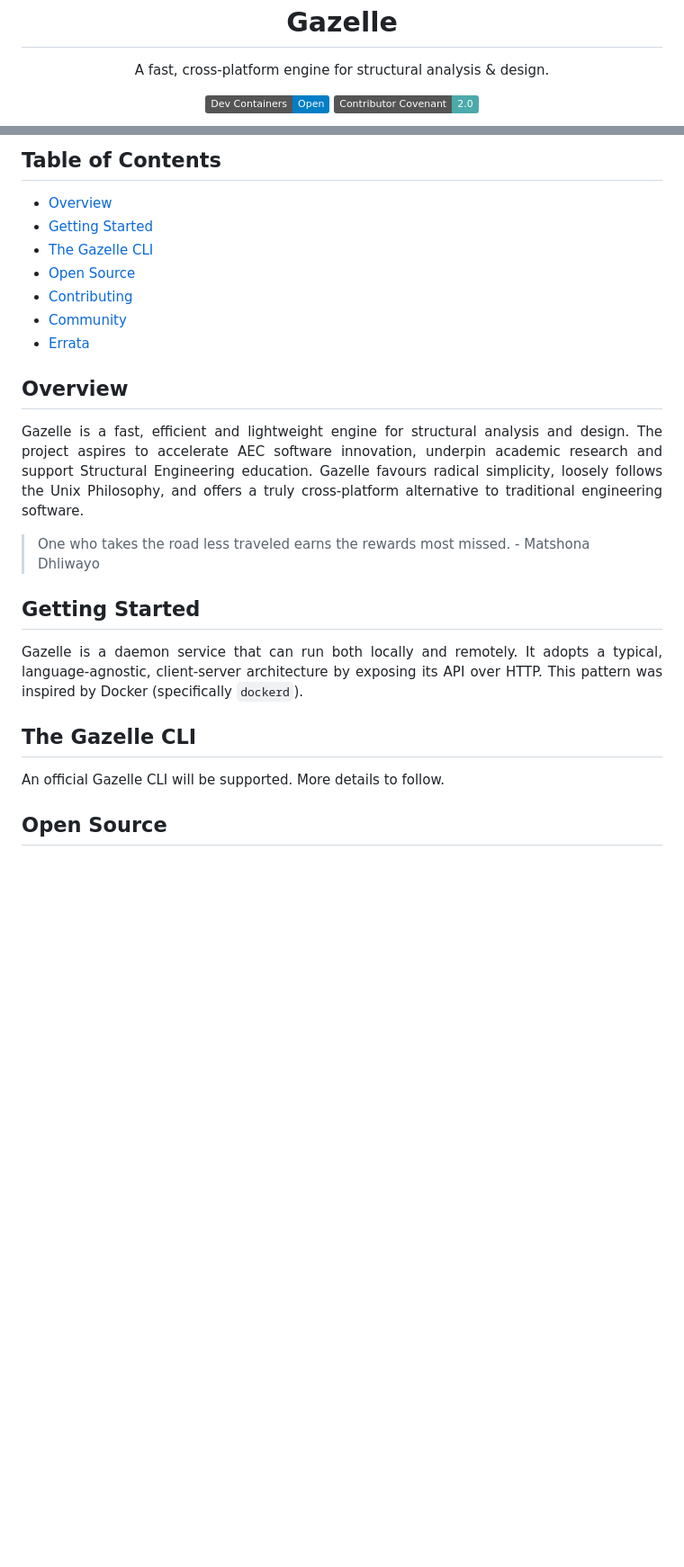
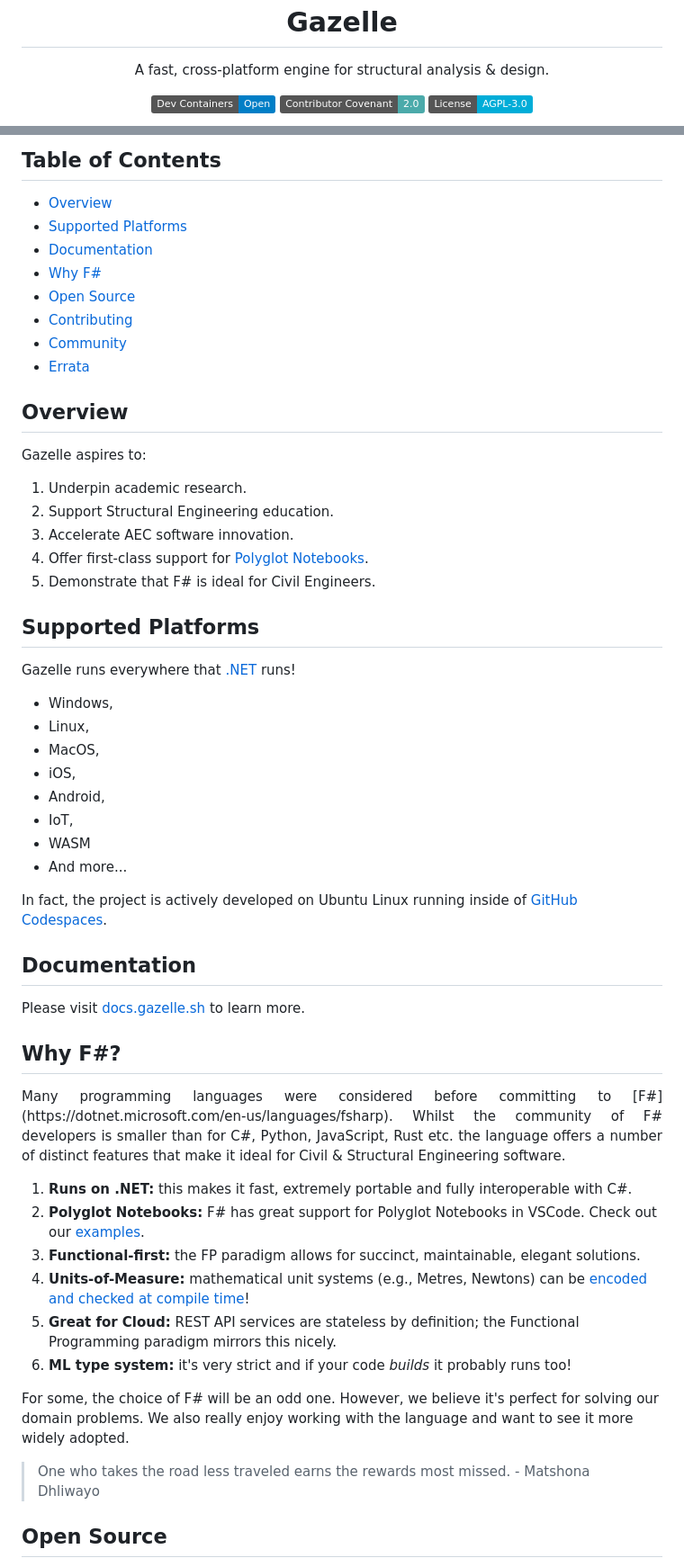
Before and after one commit to gazellekit/gazelle, a Markdown page: README.md, 2 parts joined by grey strips. Shown: that part at 90% size. Drawn GitHub-style; badges without logos; blank space fills up the shorter version.

Commit message:
Update `README.md` (#114)

```diff
--- a/README.md
+++ b/README.md
@@ -3,6 +3,7 @@
   <h1>Gazelle</h1>
   <p>A fast, cross-platform engine for structural analysis & design.</p>
 
-  [![Open in Dev Containers](https://img.shields.io/static/v1?label=Dev%20Containers&message=Open&color=blue&logo=visualstudiocode)](https://vscode.dev/redirect?url=vscode://ms-vscode-remote.remote-containers/cloneInVolume?url=https://github.com/noblesource/gazelle)
+  [![Open in Dev Containers](https://img.shields.io/static/v1?label=Dev%20Containers&message=Open&color=blue&logo=visualstudiocode)](https://vscode.dev/redirect?url=vscode://ms-vscode-remote.remote-containers/cloneInVolume?url=https://github.com/gazellekit/gazelle)
   [![Contributor Covenant](https://img.shields.io/badge/Contributor%20Covenant-2.0-4baaaa.svg)](https://github.com/gazellekit/gazelle/blob/main/CODE_OF_CONDUCT.md)
+  [![License: AGPL-3.0](https://img.shields.io/badge/License-AGPL--3.0-00add8)](https://choosealicense.com/licenses/agpl-3.0/)
 
@@ -15,8 +16,9 @@
 ## Table of Contents
 
 - [Overview](#overview)
-- [Getting Started](#getting-started)
-- [The Gazelle CLI](#the-gazelle-cli)
+- [Supported Platforms](#supported-platforms)
+- [Documentation](#documentation)
+- [Why F#](#why-f)
 - [Open Source](#open-source)
 - [Contributing](#contributing)
 - [Community](#community)
@@ -24,23 +26,49 @@
 
 ## Overview
 
+Gazelle aspires to:
+
+1. Underpin academic research.
+2. Support Structural Engineering education.
+3. Accelerate AEC software innovation.
+4. Offer first-class support for [Polyglot Notebooks](https://marketplace.visualstudio.com/items?itemName=ms-dotnettools.dotnet-interactive-vscode).
+5. Demonstrate that F# is ideal for Civil Engineers.
+
+## Supported Platforms
+
+Gazelle runs everywhere that [.NET](https://dotnet.microsoft.com/en-us/learn/dotnet/what-is-dotnet) runs!
+
+- Windows,
+- Linux,
+- MacOS,
+- iOS,
+- Android,
+- IoT,
+- WASM
+- And more...
+
+In fact, the project is actively developed on Ubuntu Linux running inside of [GitHub Codespaces](https://github.com/features/codespaces).
+
+## Documentation
+
+Please visit [docs.gazelle.sh](https://docs.gazelle.sh) to learn more.
+
+## Why F#?
+
 <p align="justify">
-  Gazelle is a fast, efficient and lightweight engine for structural analysis and design. The project aspires to accelerate AEC software innovation, underpin academic research and support Structural Engineering education. Gazelle favours radical simplicity, loosely follows the Unix Philosophy, and offers a truly cross-platform alternative to traditional engineering software.
+  Many programming languages were considered before committing to [F#](https://dotnet.microsoft.com/en-us/languages/fsharp). Whilst the community of F# developers is smaller than for C#, Python, JavaScript, Rust etc. the language offers a number of distinct features that make it ideal for Civil & Structural Engineering software.
 </p>
 
+1. **Runs on .NET:** this makes it fast, extremely portable and fully interoperable with C#.
+2. **Polyglot Notebooks:** F# has great support for Polyglot Notebooks in VSCode. Check out our [examples](./examples/).
+3. **Functional-first:** the FP paradigm allows for succinct, maintainable, elegant solutions.
+4. **Units-of-Measure:** mathematical unit systems (e.g., Metres, Newtons) can be [encoded and checked at compile time](https://learn.microsoft.com/en-us/dotnet/fsharp/language-reference/units-of-measure)!
+5. **Great for Cloud:** REST API services are stateless by definition; the Functional Programming paradigm mirrors this nicely.
+6. **ML type system:** it's very strict and if your code *builds* it probably runs too!
+
+For some, the choice of F# will be an odd one. However, we believe it's perfect for solving our domain problems. We also really enjoy working with the language and want to see it more widely adopted.
+
 > One who takes the road less traveled earns the rewards most missed. - Matshona Dhliwayo
-
-## Getting Started
-
-<p align="justify">
-  Gazelle is a daemon service that can run both locally and remotely. It adopts a typical, language-agnostic, client-server architecture by exposing its API over HTTP. This pattern was inspired by Docker (specifically <code>dockerd</code>).
-</p>
-
-## The Gazelle CLI
-
-<p align="justify">
-  An official Gazelle CLI will be supported. More details to follow.
-</p>
 
 ## Open Source
 
```
Also changed, not shown: other parts of README.md (+20 -7 lines).
